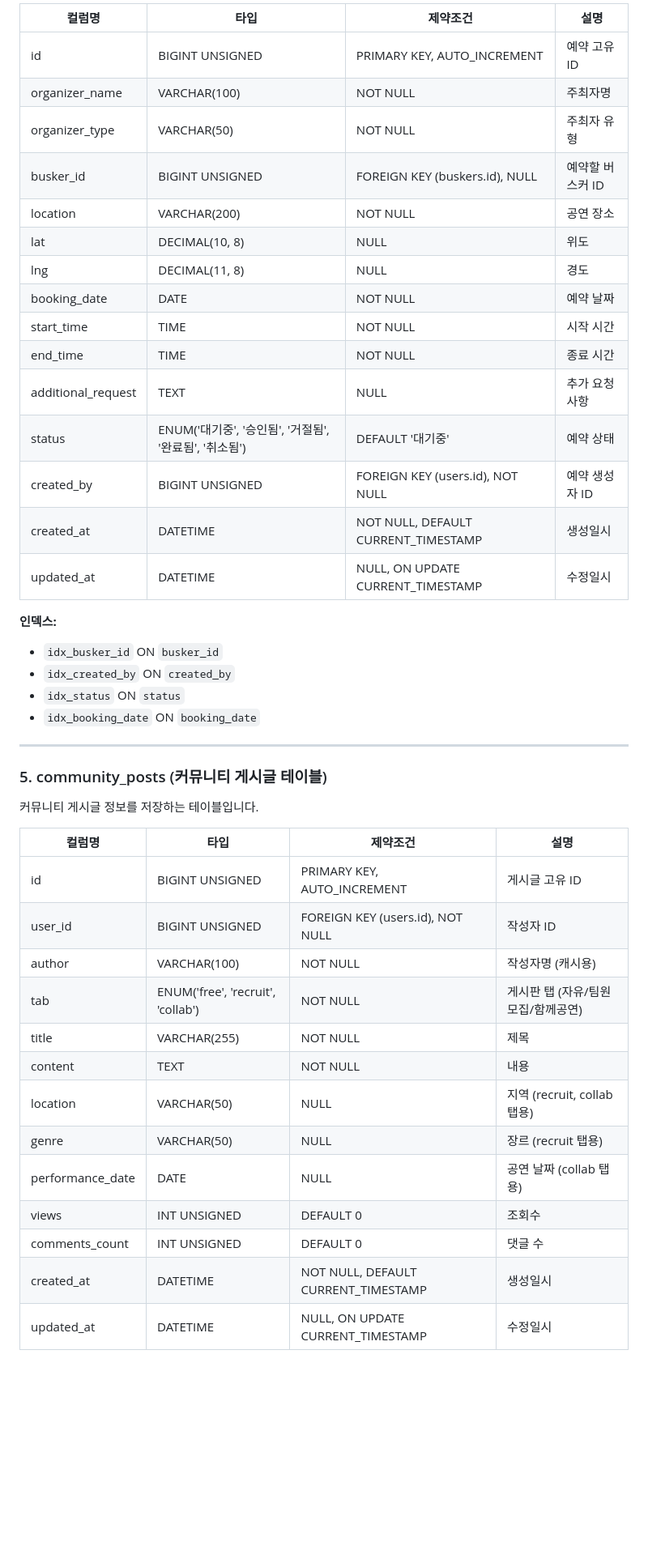
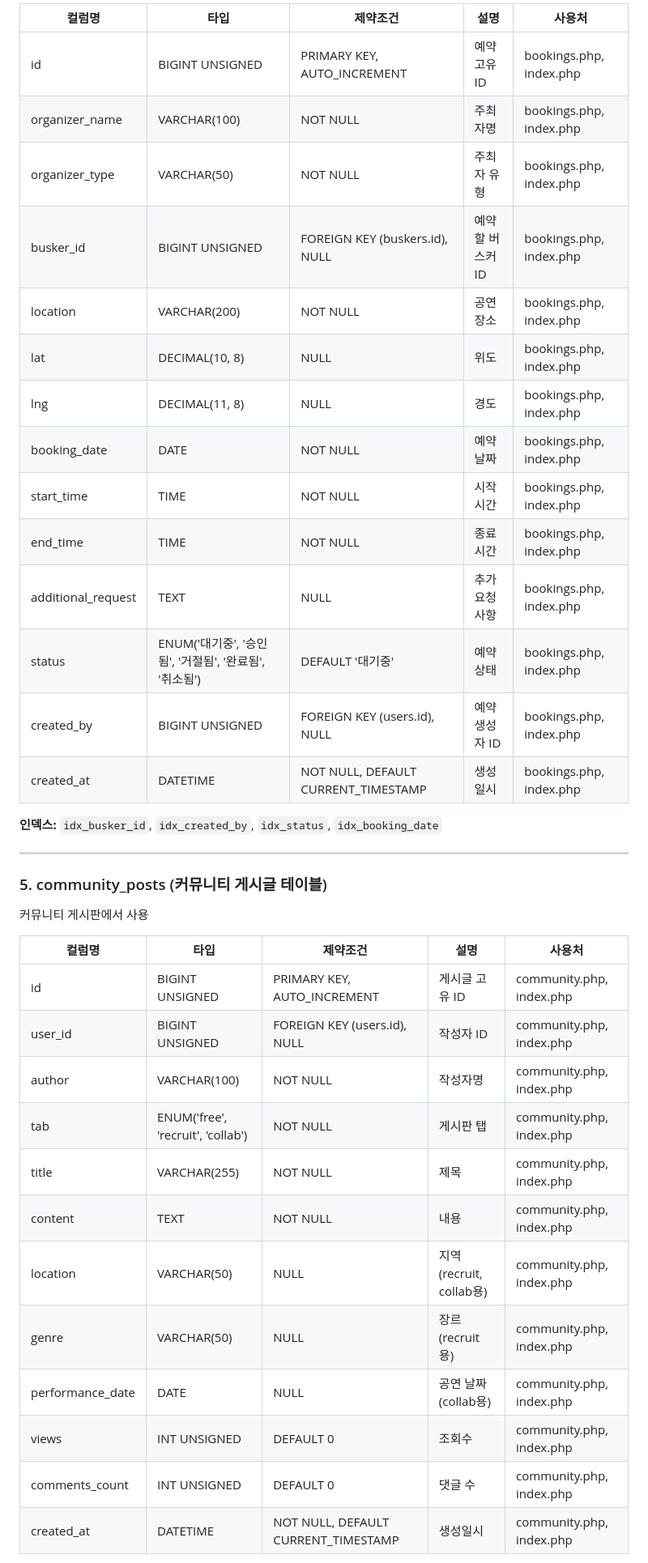
Before and after one commit to wlghksw/BuskingGo, a Markdown page: README.md, the part around one of its changes. Shown at 81% size. Drawn GitHub-style; blank space fills up the shorter version.

```diff
--- a/README.md
+++ b/README.md
@@ -98,46 +85,40 @@
 
-| 컬럼명 | 타입 | 제약조건 | 설명 |
-|--------|------|----------|------|
-| id | BIGINT UNSIGNED | PRIMARY KEY, AUTO_INCREMENT | 예약 고유 ID |
-| organizer_name | VARCHAR(100) | NOT NULL | 주최자명 |
-| organizer_type | VARCHAR(50) | NOT NULL | 주최자 유형 |
-| busker_id | BIGINT UNSIGNED | FOREIGN KEY (buskers.id), NULL | 예약할 버스커 ID |
-| location | VARCHAR(200) | NOT NULL | 공연 장소 |
-| lat | DECIMAL(10, 8) | NULL | 위도 |
-| lng | DECIMAL(11, 8) | NULL | 경도 |
-| booking_date | DATE | NOT NULL | 예약 날짜 |
-| start_time | TIME | NOT NULL | 시작 시간 |
-| end_time | TIME | NOT NULL | 종료 시간 |
-| additional_request | TEXT | NULL | 추가 요청사항 |
-| status | ENUM('대기중', '승인됨', '거절됨', '완료됨', '취소됨') | DEFAULT '대기중' | 예약 상태 |
-| created_by | BIGINT UNSIGNED | FOREIGN KEY (users.id), NOT NULL | 예약 생성자 ID |
-| created_at | DATETIME | NOT NULL, DEFAULT CURRENT_TIMESTAMP | 생성일시 |
-| updated_at | DATETIME | NULL, ON UPDATE CURRENT_TIMESTAMP | 수정일시 |
+| 컬럼명 | 타입 | 제약조건 | 설명 | 사용처 |
+|--------|------|----------|------|--------|
+| id | BIGINT UNSIGNED | PRIMARY KEY, AUTO_INCREMENT | 예약 고유 ID | bookings.php, index.php |
+| organizer_name | VARCHAR(100) | NOT NULL | 주최자명 | bookings.php, index.php |
+| organizer_type | VARCHAR(50) | NOT NULL | 주최자 유형 | bookings.php, index.php |
+| busker_id | BIGINT UNSIGNED | FOREIGN KEY (buskers.id), NULL | 예약할 버스커 ID | bookings.php, index.php |
+| location | VARCHAR(200) | NOT NULL | 공연 장소 | bookings.php, index.php |
+| lat | DECIMAL(10, 8) | NULL | 위도 | bookings.php, index.php |
+| lng | DECIMAL(11, 8) | NULL | 경도 | bookings.php, index.php |
+| booking_date | DATE | NOT NULL | 예약 날짜 | bookings.php, index.php |
+| start_time | TIME | NOT NULL | 시작 시간 | bookings.php, index.php |
+| end_time | TIME | NOT NULL | 종료 시간 | bookings.php, index.php |
+| additional_request | TEXT | NULL | 추가 요청사항 | bookings.php, index.php |
+| status | ENUM('대기중', '승인됨', '거절됨', '완료됨', '취소됨') | DEFAULT '대기중' | 예약 상태 | bookings.php, index.php |
+| created_by | BIGINT UNSIGNED | FOREIGN KEY (users.id), NULL | 예약 생성자 ID | bookings.php, index.php |
+| created_at | DATETIME | NOT NULL, DEFAULT CURRENT_TIMESTAMP | 생성일시 | bookings.php, index.php |
 
-**인덱스:**
-- `idx_busker_id` ON `busker_id`
-- `idx_created_by` ON `created_by`
-- `idx_status` ON `status`
-- `idx_booking_date` ON `booking_date`
+**인덱스:** `idx_busker_id`, `idx_created_by`, `idx_status`, `idx_booking_date`
 
 ---
 
 ### 5. community_posts (커뮤니티 게시글 테이블)
-커뮤니티 게시글 정보를 저장하는 테이블입니다.
+커뮤니티 게시판에서 사용
 
-| 컬럼명 | 타입 | 제약조건 | 설명 |
-|--------|------|----------|------|
-| id | BIGINT UNSIGNED | PRIMARY KEY, AUTO_INCREMENT | 게시글 고유 ID |
-| user_id | BIGINT UNSIGNED | FOREIGN KEY (users.id), NOT NULL | 작성자 ID |
-| author | VARCHAR(100) | NOT NULL | 작성자명 (캐시용) |
-| tab | ENUM('free', 'recruit', 'collab') | NOT NULL | 게시판 탭 (자유/팀원모집/함께공연) |
-| title | VARCHAR(255) | NOT NULL | 제목 |
-| content | TEXT | NOT NULL | 내용 |
-| location | VARCHAR(50) | NULL | 지역 (recruit, collab 탭용) |
-| genre | VARCHAR(50) | NULL | 장르 (recruit 탭용) |
-| performance_date | DATE | NULL | 공연 날짜 (collab 탭용) |
-| views | INT UNSIGNED | DEFAULT 0 | 조회수 |
-| comments_count | INT UNSIGNED | DEFAULT 0 | 댓글 수 |
-| created_at | DATETIME | NOT NULL, DEFAULT CURRENT_TIMESTAMP | 생성일시 |
-| updated_at | DATETIME | NULL, ON UPDATE CURRENT_TIMESTAMP | 수정일시 |
+| 컬럼명 | 타입 | 제약조건 | 설명 | 사용처 |
+|--------|------|----------|------|--------|
+| id | BIGINT UNSIGNED | PRIMARY KEY, AUTO_INCREMENT | 게시글 고유 ID | community.php, index.php |
+| user_id | BIGINT UNSIGNED | FOREIGN KEY (users.id), NULL | 작성자 ID | community.php, index.php |
+| author | VARCHAR(100) | NOT NULL | 작성자명 | community.php, index.php |
+| tab | ENUM('free', 'recruit', 'collab') | NOT NULL | 게시판 탭 | community.php, index.php |
+| title | VARCHAR(255) | NOT NULL | 제목 | community.php, index.php |
+| content | TEXT | NOT NULL | 내용 | community.php, index.php |
+| location | VARCHAR(50) | NULL | 지역 (recruit, collab용) | community.php, index.php |
+| genre | VARCHAR(50) | NULL | 장르 (recruit용) | community.php, index.php |
+| performance_date | DATE | NULL | 공연 날짜 (collab용) | community.php, index.php |
+| views | INT UNSIGNED | DEFAULT 0 | 조회수 | community.php, index.php |
+| comments_count | INT UNSIGNED | DEFAULT 0 | 댓글 수 | community.php, index.php |
+| created_at | DATETIME | NOT NULL, DEFAULT CURRENT_TIMESTAMP | 생성일시 | community.php, index.php |
 
```
Also changed, not shown: other parts of README.md (+152 -344 lines).
